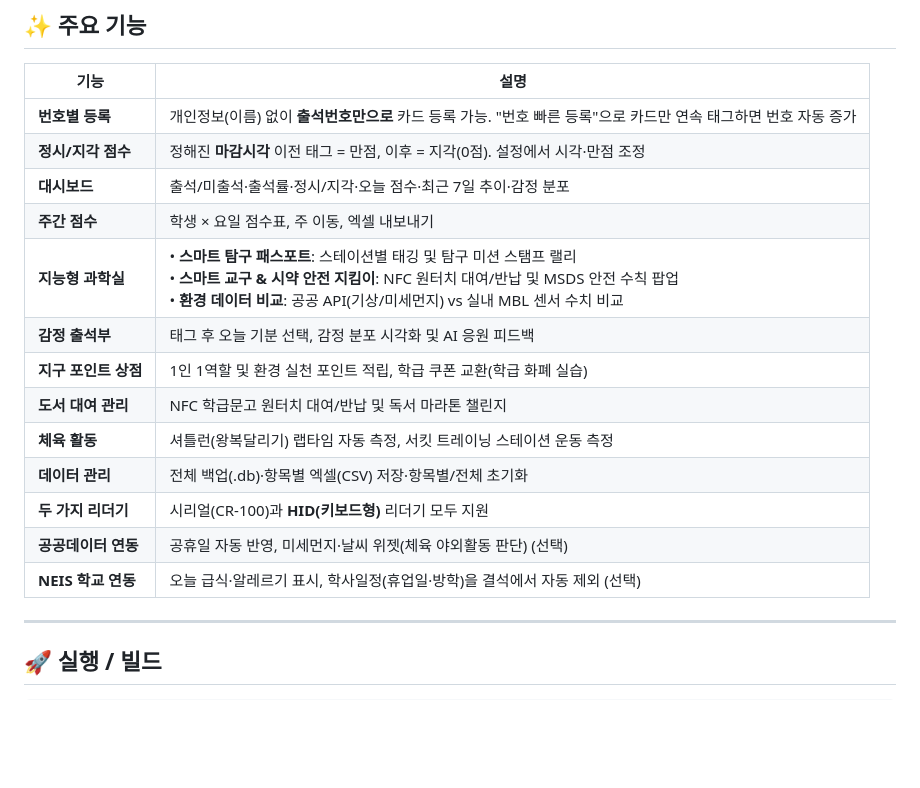
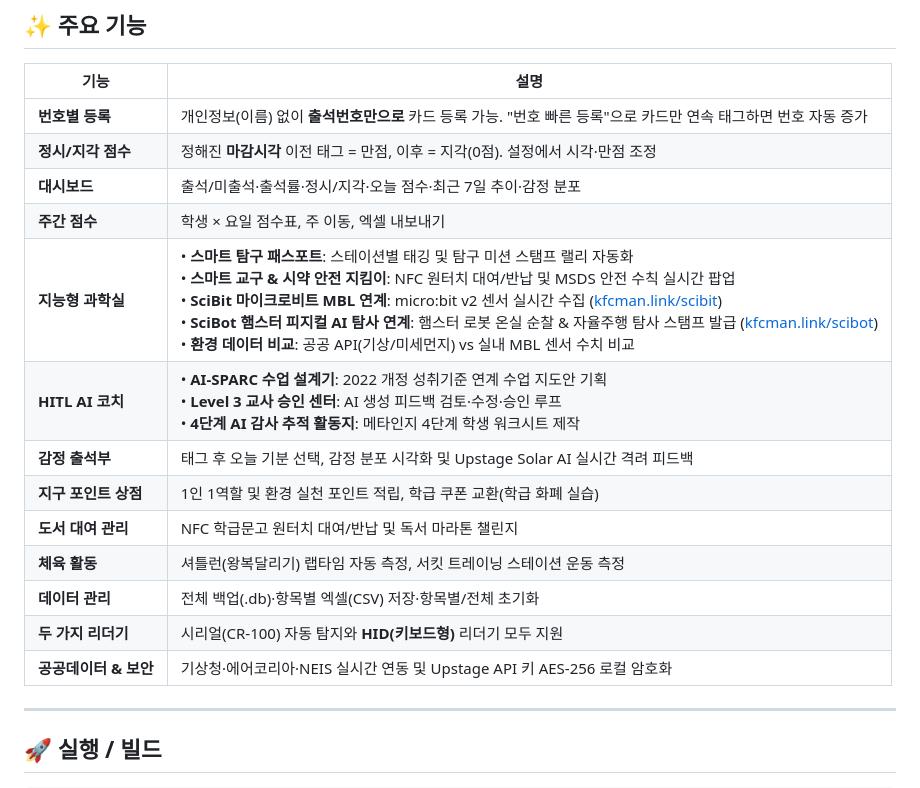
Before and after one commit to kfcman21/nfc-attendance, a Markdown page: README.md, the part around the change. Drawn GitHub-style; blank space fills up the shorter version.

```diff
--- a/README.md
+++ b/README.md
@@ -23,15 +23,15 @@ NFC 카드를 태그해 학생 출결, 감정, 독서, 체육, 포인트(화폐)
 | **정시/지각 점수** | 정해진 **마감시각** 이전 태그 = 만점, 이후 = 지각(0점). 설정에서 시각·만점 조정 |
 | **대시보드** | 출석/미출석·출석률·정시/지각·오늘 점수·최근 7일 추이·감정 분포 |
 | **주간 점수** | 학생 × 요일 점수표, 주 이동, 엑셀 내보내기 |
-| **지능형 과학실** | • **스마트 탐구 패스포트**: 스테이션별 태깅 및 탐구 미션 스탬프 랠리<br>• **스마트 교구 & 시약 안전 지킴이**: NFC 원터치 대여/반납 및 MSDS 안전 수칙 팝업<br>• **환경 데이터 비교**: 공공 API(기상/미세먼지) vs 실내 MBL 센서 수치 비교 |
-| **감정 출석부** | 태그 후 오늘 기분 선택, 감정 분포 시각화 및 AI 응원 피드백 |
+| **지능형 과학실** | • **스마트 탐구 패스포트**: 스테이션별 태깅 및 탐구 미션 스탬프 랠리 자동화<br>• **스마트 교구 & 시약 안전 지킴이**: NFC 원터치 대여/반납 및 MSDS 안전 수칙 실시간 팝업<br>• **SciBit 마이크로비트 MBL 연계**: micro:bit v2 센서 실시간 수집 ([kfcman.link/scibit](https://kfcman.link/scibit))<br>• **SciBot 햄스터 피지컬 AI 탐사 연계**: 햄스터 로봇 온실 순찰 & 자율주행 탐사 스탬프 발급 ([kfcman.link/scibot](https://kfcman.link/scibot))<br>• **환경 데이터 비교**: 공공 API(기상/미세먼지) vs 실내 MBL 센서 수치 비교 |
+| **HITL AI 코치** | • **AI-SPARC 수업 설계기**: 2022 개정 성취기준 연계 수업 지도안 기획<br>• **Level 3 교사 승인 센터**: AI 생성 피드백 검토·수정·승인 루프<br>• **4단계 AI 감사 추적 활동지**: 메타인지 4단계 학생 워크시트 제작 |
+| **감정 출석부** | 태그 후 오늘 기분 선택, 감정 분포 시각화 및 Upstage Solar AI 실시간 격려 피드백 |
 | **지구 포인트 상점** | 1인 1역할 및 환경 실천 포인트 적립, 학급 쿠폰 교환(학급 화폐 실습) |
 | **도서 대여 관리** | NFC 학급문고 원터치 대여/반납 및 독서 마라톤 챌린지 |
 | **체육 활동** | 셔틀런(왕복달리기) 랩타임 자동 측정, 서킷 트레이닝 스테이션 운동 측정 |
 | **데이터 관리** | 전체 백업(.db)·항목별 엑셀(CSV) 저장·항목별/전체 초기화 |
-| **두 가지 리더기** | 시리얼(CR-100)과 **HID(키보드형)** 리더기 모두 지원 |
-| **공공데이터 연동** | 공휴일 자동 반영, 미세먼지·날씨 위젯(체육 야외활동 판단) (선택) |
-| **NEIS 학교 연동** | 오늘 급식·알레르기 표시, 학사일정(휴업일·방학)을 결석에서 자동 제외 (선택) |
+| **두 가지 리더기** | 시리얼(CR-100) 자동 탐지와 **HID(키보드형)** 리더기 모두 지원 |
+| **공공데이터 & 보안** | 기상청·에어코리아·NEIS 실시간 연동 및 Upstage API 키 AES-256 로컬 암호화 |
 
 ---
 
```
Also changed, not shown: CLAUDE.md (+12 -8 lines), docs/HACKATHON_PROJECT_PLAN.md (added, +96 -0 lines).
